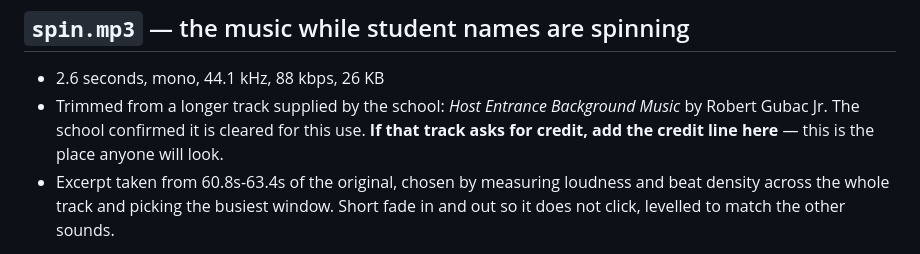
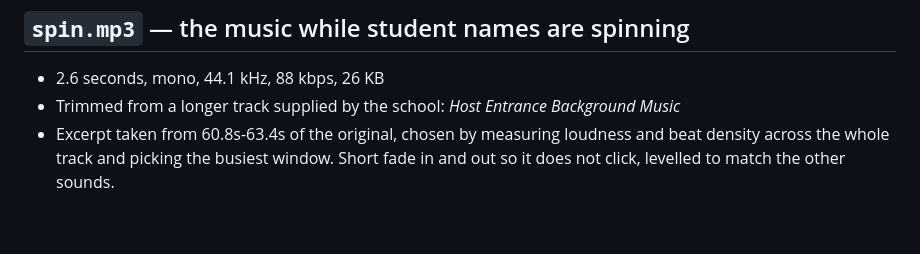
Before and after one commit to seymamece/quiz-game, a Markdown page: assets/README.md, the part around the change. Rendered like a GitHub page; blank space fills up the shorter version.

Commit message:
fix: resolve reported issues

```diff
--- a/assets/README.md
+++ b/assets/README.md
@@ -34,9 +34,7 @@ own title already says the school name.
 
 - 2.6 seconds, mono, 44.1 kHz, 88 kbps, 26 KB
 - Trimmed from a longer track supplied by the school: *Host Entrance Background
-  Music* by Robert Gubac Jr. The school confirmed it is cleared for this use.
-  **If that track asks for credit, add the credit line here** — this is the
-  place anyone will look.
+  Music*
 - Excerpt taken from 60.8s-63.4s of the original, chosen by measuring loudness
   and beat density across the whole track and picking the busiest window. Short
   fade in and out so it does not click, levelled to match the other sounds.
```
